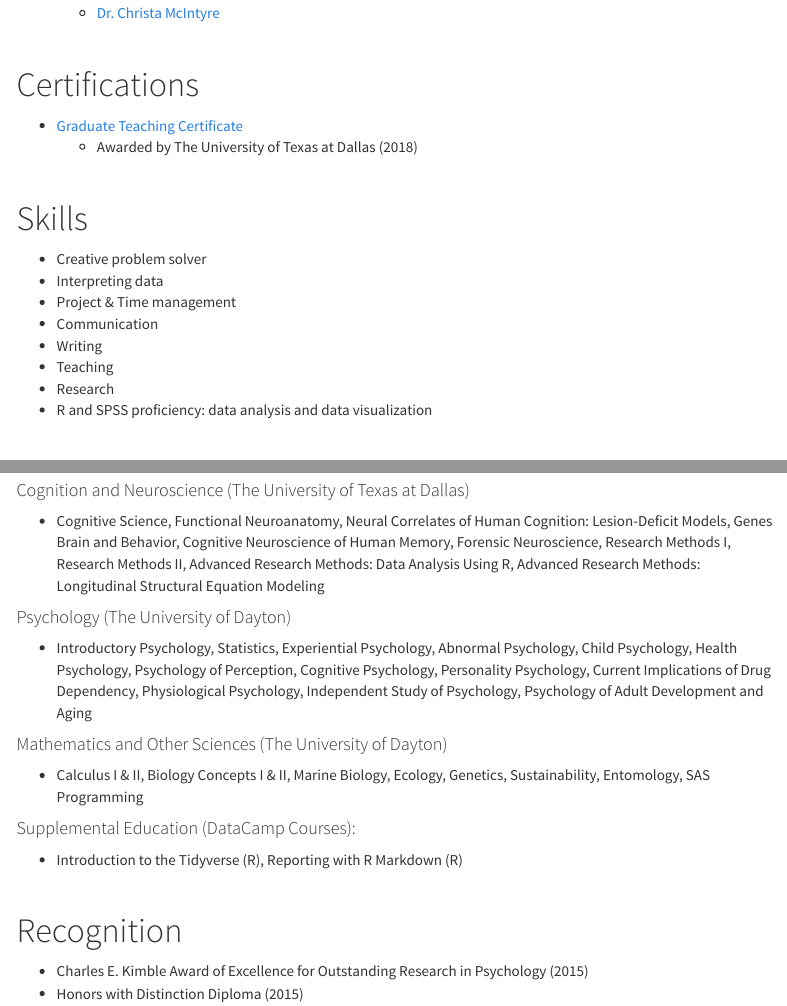
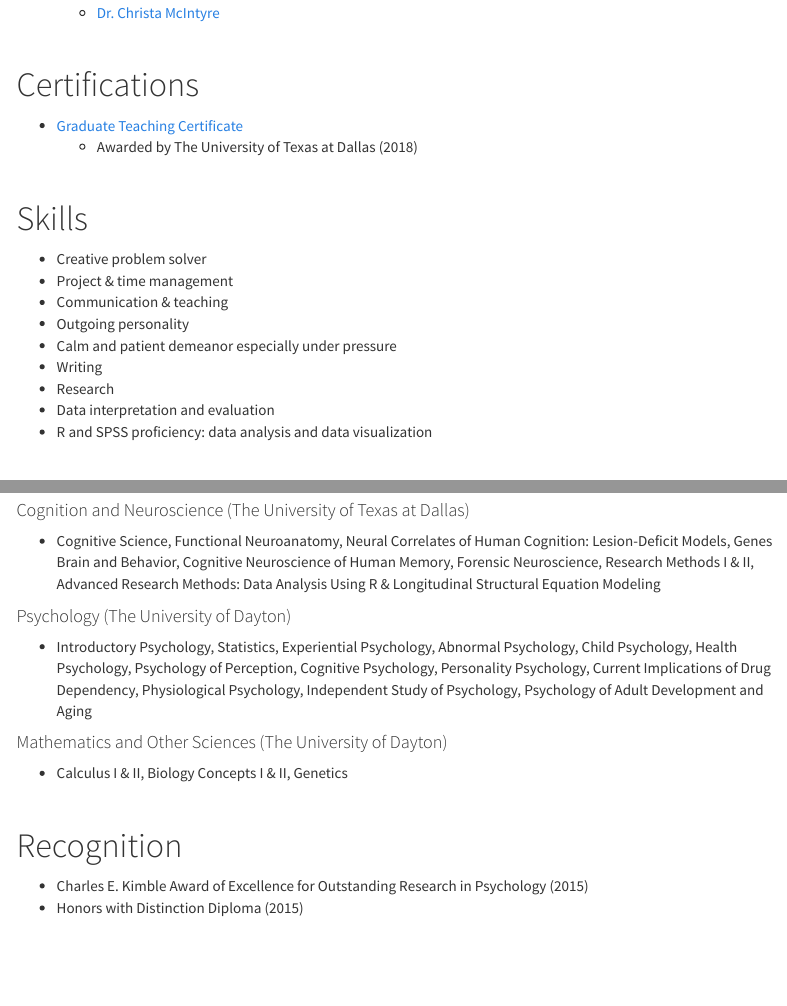
Before and after one commit to giuseppemiranda/giuseppemiranda.github.io, an R Markdown document (cv.Rmd): the page in a window 1100 px wide, from 2290 px down, and a second part further down, joined at a grey line. The pictures show the output file cv.html that the author committed with the source, opened offline; library style sheets and scripts come from the installed R packages; menus at the side of the page are left out.

Commit message:
cv update

```diff
--- a/cv.Rmd
+++ b/cv.Rmd
@@ -147,12 +147,13 @@ library(scales)
 
 # Skills
   * Creative problem solver
-  * Interpreting data
-  * Project & Time management
-  * Communication
+  * Project & time management
+  * Communication & teaching
+  * Outgoing personality
+  * Calm and patient demeanor especially under pressure
   * Writing
-  * Teaching
   * Research
+  * Data interpretation and evaluation
   * R and SPSS proficiency: data analysis and data visualization
 
 <BR>
@@ -212,16 +212,13 @@ https://rpsystats.com/
 # Relevant Coursework
 
 #### Cognition and Neuroscience (The University of Texas at Dallas)
-  * Cognitive Science, Functional Neuroanatomy, Neural Correlates of Human Cognition: Lesion-Deficit Models, Genes Brain and Behavior, Cognitive Neuroscience of Human Memory, Forensic Neuroscience, Research Methods I, Research Methods II, Advanced Research Methods: Data Analysis Using R, Advanced Research Methods: Longitudinal Structural Equation Modeling
+  * Cognitive Science, Functional Neuroanatomy, Neural Correlates of Human Cognition: Lesion-Deficit Models, Genes Brain and Behavior, Cognitive Neuroscience of Human Memory, Forensic Neuroscience, Research Methods I & II, Advanced Research Methods: Data Analysis Using R & Longitudinal Structural Equation Modeling
 
 #### Psychology (The University of Dayton)
   * Introductory Psychology, Statistics, Experiential Psychology, Abnormal Psychology, Child Psychology, Health Psychology, Psychology of Perception, Cognitive Psychology, Personality Psychology, Current Implications of Drug Dependency, Physiological Psychology, Independent Study of Psychology, Psychology of Adult Development and Aging
 
 #### Mathematics and Other Sciences (The University of Dayton)
-  * Calculus I & II, Biology Concepts I & II, Marine Biology, Ecology, Genetics, Sustainability, Entomology, SAS Programming
-
-#### Supplemental Education (DataCamp Courses):
-  * Introduction to the Tidyverse (R), Reporting with R Markdown (R)
+  * Calculus I & II, Biology Concepts I & II, Genetics
 
 <BR>
 
```
Also changed, not shown: cv.html, cv.Rmd (11 more changed lines).
